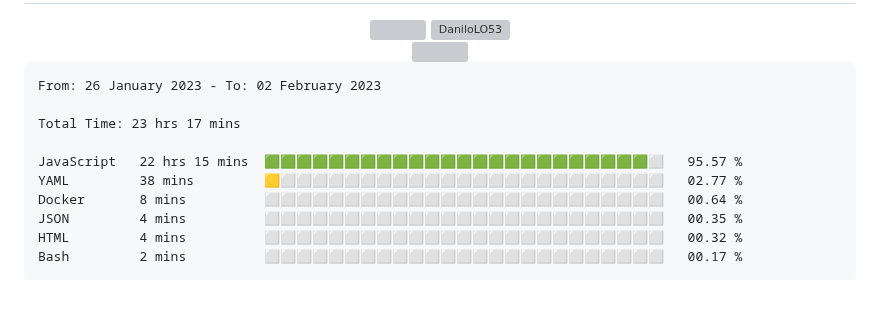
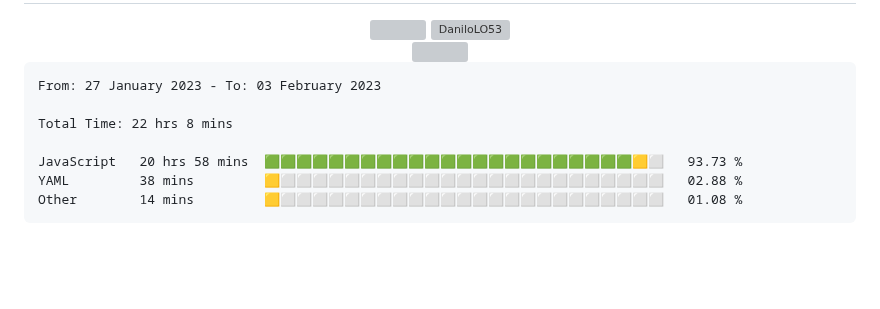
Before and after one commit to DaniloLO53/DaniloLO53, a Markdown page: README.md, the part around the change. Rendered like a GitHub page; blank space fills up the shorter version; grey boxes are pictures that could not be loaded.

Commit message:
Updated waka-readme graph with new metrics

````diff
--- a/README.md
+++ b/README.md
@@ -89,16 +89,13 @@
 <!--START_SECTION:waka-->
 
 ```text
-From: 26 January 2023 - To: 02 February 2023
+From: 27 January 2023 - To: 03 February 2023
 
-Total Time: 23 hrs 17 mins
+Total Time: 22 hrs 8 mins
 
-JavaScript   22 hrs 15 mins  🟩🟩🟩🟩🟩🟩🟩🟩🟩🟩🟩🟩🟩🟩🟩🟩🟩🟩🟩🟩🟩🟩🟩🟩⬜   95.57 %
-YAML         38 mins         🟨⬜⬜⬜⬜⬜⬜⬜⬜⬜⬜⬜⬜⬜⬜⬜⬜⬜⬜⬜⬜⬜⬜⬜⬜   02.77 %
-Docker       8 mins          ⬜⬜⬜⬜⬜⬜⬜⬜⬜⬜⬜⬜⬜⬜⬜⬜⬜⬜⬜⬜⬜⬜⬜⬜⬜   00.64 %
-JSON         4 mins          ⬜⬜⬜⬜⬜⬜⬜⬜⬜⬜⬜⬜⬜⬜⬜⬜⬜⬜⬜⬜⬜⬜⬜⬜⬜   00.35 %
-HTML         4 mins          ⬜⬜⬜⬜⬜⬜⬜⬜⬜⬜⬜⬜⬜⬜⬜⬜⬜⬜⬜⬜⬜⬜⬜⬜⬜   00.32 %
-Bash         2 mins          ⬜⬜⬜⬜⬜⬜⬜⬜⬜⬜⬜⬜⬜⬜⬜⬜⬜⬜⬜⬜⬜⬜⬜⬜⬜   00.17 %
+JavaScript   20 hrs 58 mins  🟩🟩🟩🟩🟩🟩🟩🟩🟩🟩🟩🟩🟩🟩🟩🟩🟩🟩🟩🟩🟩🟩🟩🟨⬜   93.73 %
+YAML         38 mins         🟨⬜⬜⬜⬜⬜⬜⬜⬜⬜⬜⬜⬜⬜⬜⬜⬜⬜⬜⬜⬜⬜⬜⬜⬜   02.88 %
+Other        14 mins         🟨⬜⬜⬜⬜⬜⬜⬜⬜⬜⬜⬜⬜⬜⬜⬜⬜⬜⬜⬜⬜⬜⬜⬜⬜   01.08 %
 ```
 
 <!--END_SECTION:waka-->
````
